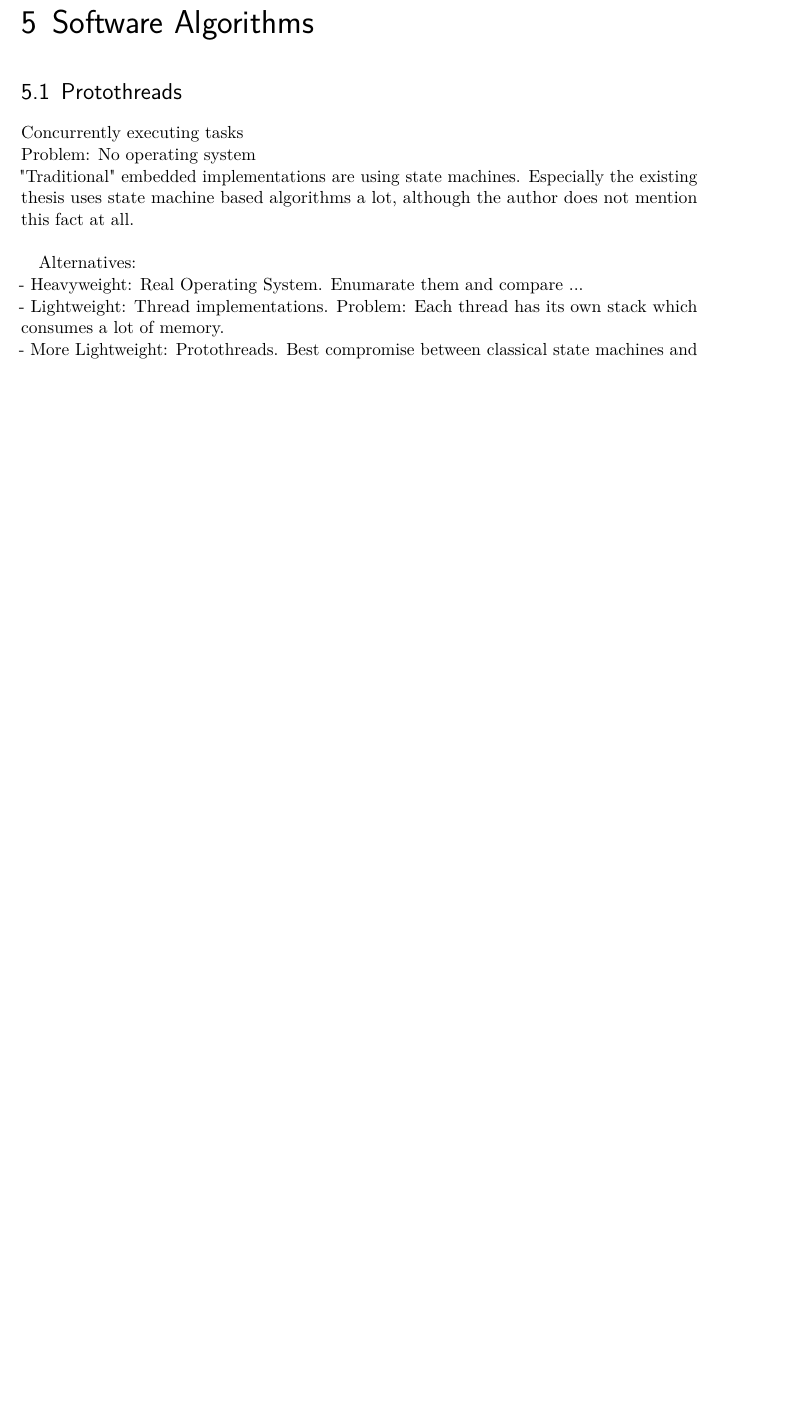
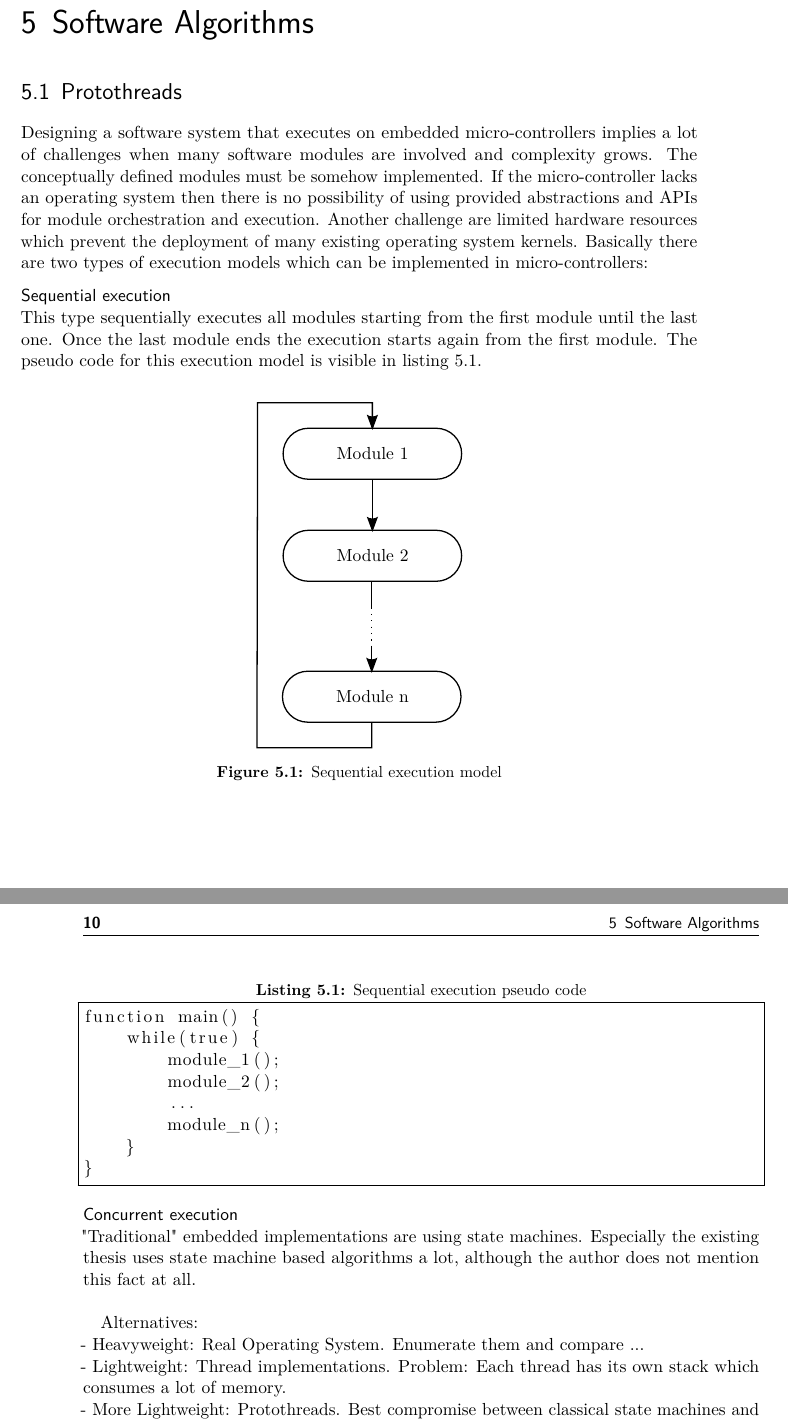
Before and after one commit to abdulmajeed90/hopemesh-thesis, a LaTeX thesis (thesis/praca.tex, which reads thesis/content/chapters.tex, thesis/preambel/preambel.tex): part of page 15 of 29 before the commit and two parts of pages 15 and 16 of 31 after it, the two joined at a grey line, cut so that both start at the same text, the shorter picture padded with empty space. Compiled offline with pdfLaTeX; the source files are stored in an older character set and shown here as Unicode; an older LaTeX class or package is replaced by its successor.

Commit message:
progress

```diff
--- a/thesis/content/chapters.tex
+++ b/thesis/content/chapters.tex
@@ -28,5 +29,29 @@
 
 \chapter{Software Algorithms}
 \section{Protothreads}
-Concurrently executing tasks \\
-Problem: No operating system \\
+Designing a software system that executes on embedded micro-controllers implies a lot of challenges when many software modules are involved and complexity grows. The conceptually defined modules must be somehow implemented. If the micro-controller lacks an operating system then there is no possibility of using provided abstractions and APIs for module orchestration and execution. Another challenge are limited hardware resources which prevent the deployment of many existing operating system kernels. Basically there are two types of execution models which can be implemented in micro-controllers:
+
+\minisec{Sequential execution}
+
+\begin{figure}
+    \centering
+    \import{images/}{sequential_execution.pdf_tex}
+    \caption{Sequential execution model}
+\end{figure}
+
+This type sequentially executes all modules starting from the first module until the last one. Once the last module ends the execution starts again from the first module. The pseudo code for this execution model is visible in listing \ref{lst:sequential execution}.
+
+\noindent\begin{minipage}{\textwidth}
+\begin{lstlisting}[frame=single,caption=Sequential execution pseudo code,label=lst:sequential execution]
+function main() {
+    while(true) {
+        module_1();
+        module_2();
+        ...
+        module_n();
+    }
+}
+\end{lstlisting}
+\end{minipage}
+
+\minisec{Concurrent execution}
@@ -33,7 +63,9 @@ Problem: No operating system \\
+\end{figure}
+
 "Traditional" embedded implementations are using state machines. Especially the existing thesis uses state machine based algorithms a lot, although the author does not mention this fact at all. \\
 
 Alternatives: \\
-- Heavyweight: Real Operating System. Enumarate them and compare ... \\
+- Heavyweight: Real Operating System. Enumerate them and compare ... \\
 - Lightweight: Thread implementations. Problem: Each thread has its own stack which consumes a lot of memory. \\
 - More Lightweight: Protothreads. Best compromise between classical state machines and real threads. \\
 
--- a/thesis/preambel/preambel.tex
+++ b/thesis/preambel/preambel.tex
@@ -44,6 +44,9 @@
 % ~~~~~~~~~~~~~~~~~~~~~~~~~~~~~~~~~~~~~~~~~~~~~~~~~~~~~~~~~~~~~~~~~~~~~~~~
 
 \input{preambel/preambel-commands}
+
+\usepackage{listings}
+
 %
 %%% Doc: www.cs.brown.edu/system/software/latex/doc/calc.pdf
 % Calculation with LaTeX
@@ -230,6 +233,7 @@
 % Erlaubt die Benutzung von Kommas im Mathematikmodus
 \usepackage{icomma}
 
+\usepackage{import}
 
 %%% Doc: http://www.ctex.org/documents/packages/special/units.pdf
 % \usepackage[nice]{nicefrac}
```
Also changed, not shown: thesis/content/concurrency.tex (added), thesis/content/hardware.tex (added), thesis/content/software.tex (added), thesis/images/concurrent_execution.pdf (added), thesis/images/concurrent_execution.pdf_tex (added), thesis/images/concurrent_execution.svg (added), thesis/images/sequential_execution.pdf (added), thesis/images/sequential_execution.pdf_tex (added), thesis/images/sequential_execution.svg (added), thesis/praca.pdf, thesis/content/chapters.tex (8 more changed lines), 2 other files.
